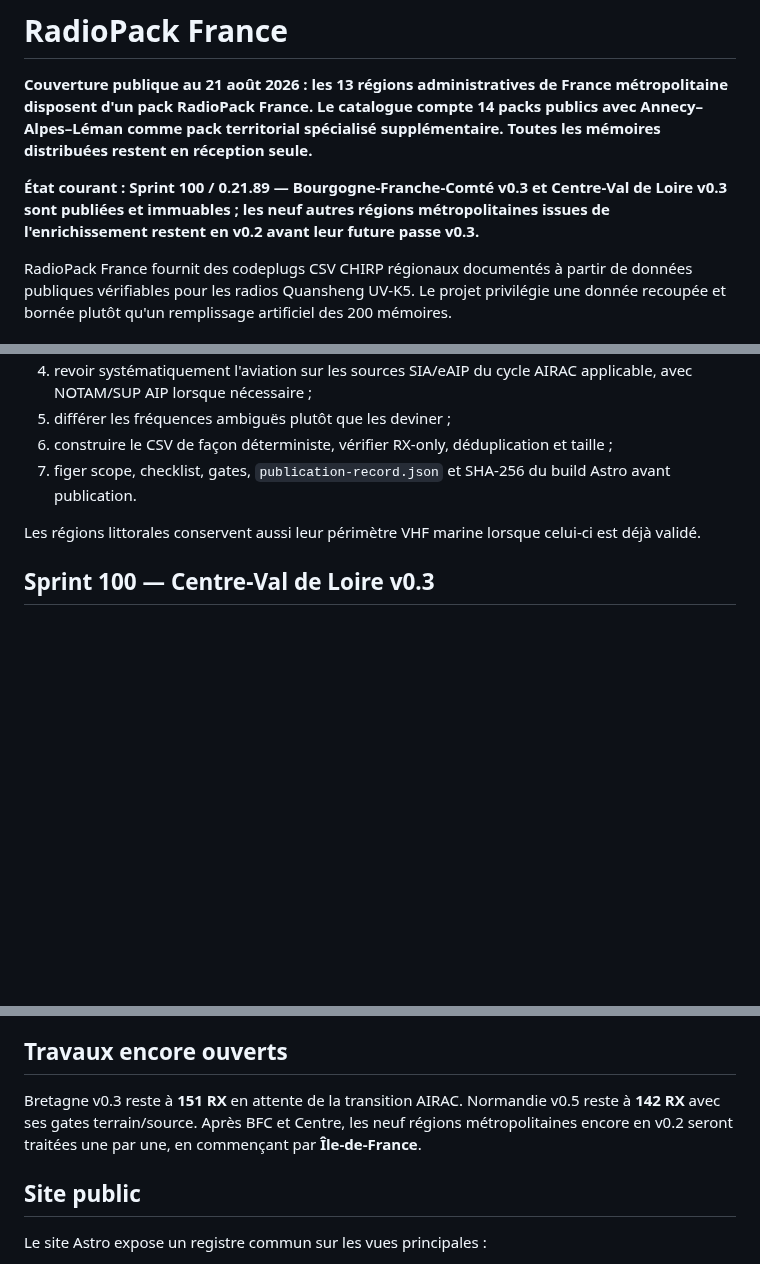
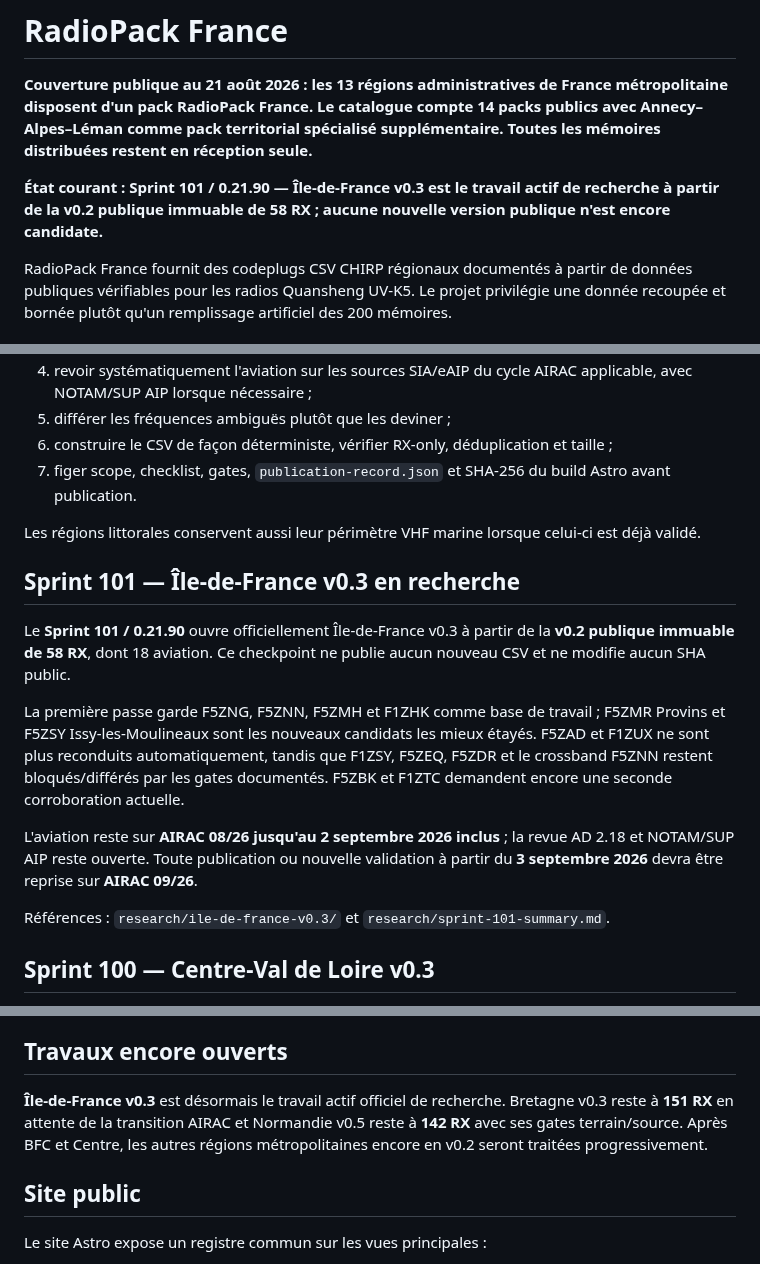
Before and after one commit to b2techstudio/radiopack-france, a Markdown page: README.md, 3 parts joined by grey strips. Drawn GitHub-style; blank space fills up the shorter version.

Commit message:
docs: advance README to Sprint 101

```diff
--- a/README.md
+++ b/README.md
@@ -2,7 +2,7 @@
 
 **Couverture publique au 21 août 2026 : les 13 régions administratives de France métropolitaine disposent d'un pack RadioPack France. Le catalogue compte 14 packs publics avec Annecy–Alpes–Léman comme pack territorial spécialisé supplémentaire. Toutes les mémoires distribuées restent en réception seule.**
 
-**État courant : Sprint 100 / 0.21.89 — Bourgogne-Franche-Comté v0.3 et Centre-Val de Loire v0.3 sont publiées et immuables ; les neuf autres régions métropolitaines issues de l'enrichissement restent en v0.2 avant leur future passe v0.3.**
+**État courant : Sprint 101 / 0.21.90 — Île-de-France v0.3 est le travail actif de recherche à partir de la v0.2 publique immuable de 58 RX ; aucune nouvelle version publique n'est encore candidate.**
 
 RadioPack France fournit des codeplugs CSV CHIRP régionaux documentés à partir de données publiques vérifiables pour les radios Quansheng UV-K5. Le projet privilégie une donnée recoupée et bornée plutôt qu'un remplissage artificiel des 200 mémoires.
 
@@ -60,6 +60,16 @@ Chaque future v0.3 régionale suit désormais le même processus :
 
 Les régions littorales conservent aussi leur périmètre VHF marine lorsque celui-ci est déjà validé.
 
+## Sprint 101 — Île-de-France v0.3 en recherche
+
+Le **Sprint 101 / 0.21.90** ouvre officiellement Île-de-France v0.3 à partir de la **v0.2 publique immuable de 58 RX**, dont 18 aviation. Ce checkpoint ne publie aucun nouveau CSV et ne modifie aucun SHA public.
+
+La première passe garde F5ZNG, F5ZNN, F5ZMH et F1ZHK comme base de travail ; F5ZMR Provins et F5ZSY Issy-les-Moulineaux sont les nouveaux candidats les mieux étayés. F5ZAD et F1ZUX ne sont plus reconduits automatiquement, tandis que F1ZSY, F5ZEQ, F5ZDR et le crossband F5ZNN restent bloqués/différés par les gates documentés. F5ZBK et F1ZTC demandent encore une seconde corroboration actuelle.
+
+L'aviation reste sur **AIRAC 08/26 jusqu'au 2 septembre 2026 inclus** ; la revue AD 2.18 et NOTAM/SUP AIP reste ouverte. Toute publication ou nouvelle validation à partir du **3 septembre 2026** devra être reprise sur **AIRAC 09/26**.
+
+Références : `research/ile-de-france-v0.3/` et `research/sprint-101-summary.md`.
+
 ## Sprint 100 — Centre-Val de Loire v0.3
 
 Le **Sprint 100 / 0.21.89** publie Centre-Val de Loire v0.3 à **51 RX**. La v0.2 de 42 RX reste historique et immuable.
@@ -106,7 +116,7 @@ Le candidat historique Annecy–Alpes–Léman v0.4 était figé à **77 RX / 60
 
 ## Travaux encore ouverts
 
-Bretagne v0.3 reste à **151 RX** en attente de la transition AIRAC. Normandie v0.5 reste à **142 RX** avec ses gates terrain/source. Après BFC et Centre, les neuf régions métropolitaines encore en v0.2 seront traitées une par une, en commençant par **Île-de-France**.
+**Île-de-France v0.3** est désormais le travail actif officiel de recherche. Bretagne v0.3 reste à **151 RX** en attente de la transition AIRAC et Normandie v0.5 reste à **142 RX** avec ses gates terrain/source. Après BFC et Centre, les autres régions métropolitaines encore en v0.2 seront traitées progressivement.
 
 ## Site public
 
```
Also changed, not shown: other parts of README.md (+2 -0 lines).
